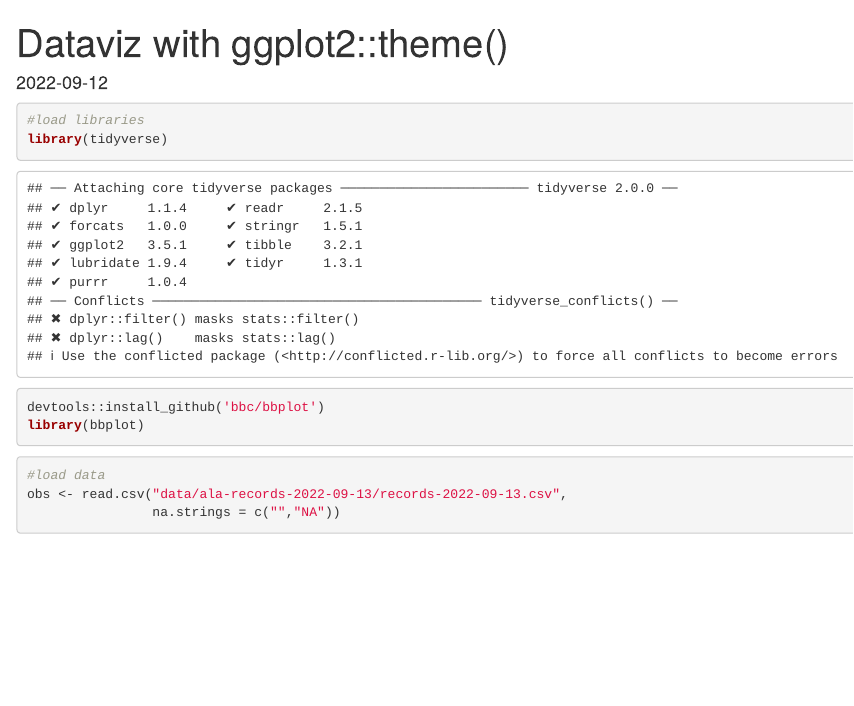
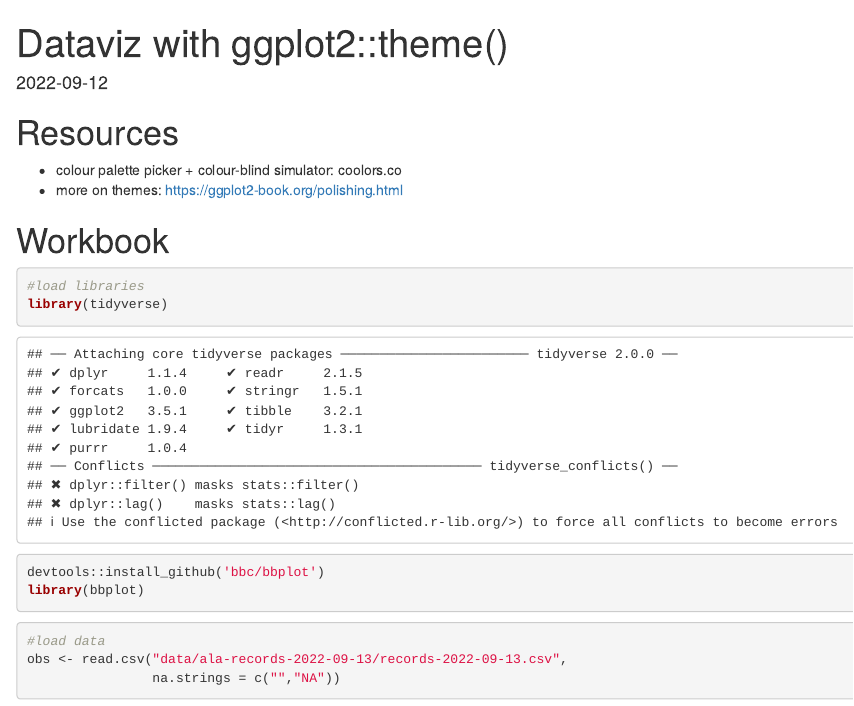
Before and after one commit to UNSW-codeRs/dataviz_ggplot2_themes, an R Markdown document (workbook.rmd): the page in a window 1100 px wide, from its top. Rendered offline with R 4.5, knitr and Pandoc, with nearby package versions; some code elsewhere in the file could not run offline.

Commit message:
added some resources

````diff
--- a/workbook.rmd
+++ b/workbook.rmd
@@ -3,6 +3,12 @@ title: "Dataviz with ggplot2::theme()"
 date: "2022-09-12"
 output: html_document
 ---
+
+# Resources
+- colour palette picker + colour-blind simulator: coolors.co
+- more on themes: https://ggplot2-book.org/polishing.html
+
+# Workbook
 
 ```{r}
 #load libraries
````
